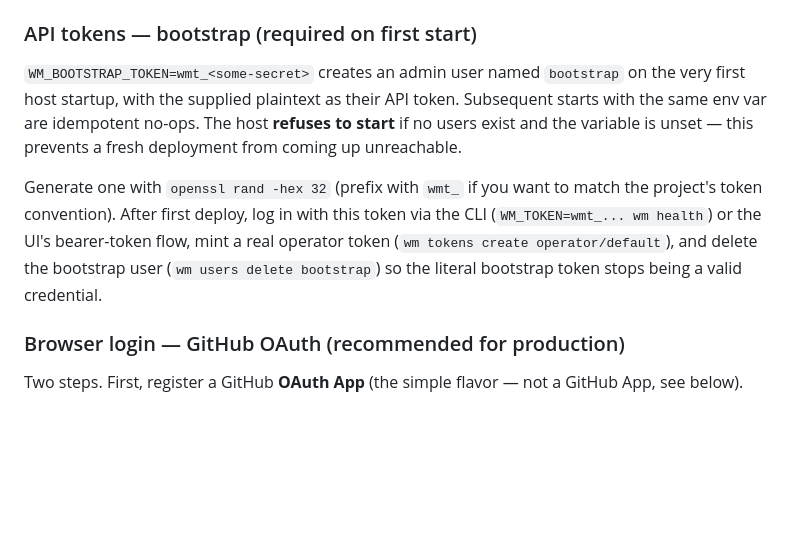
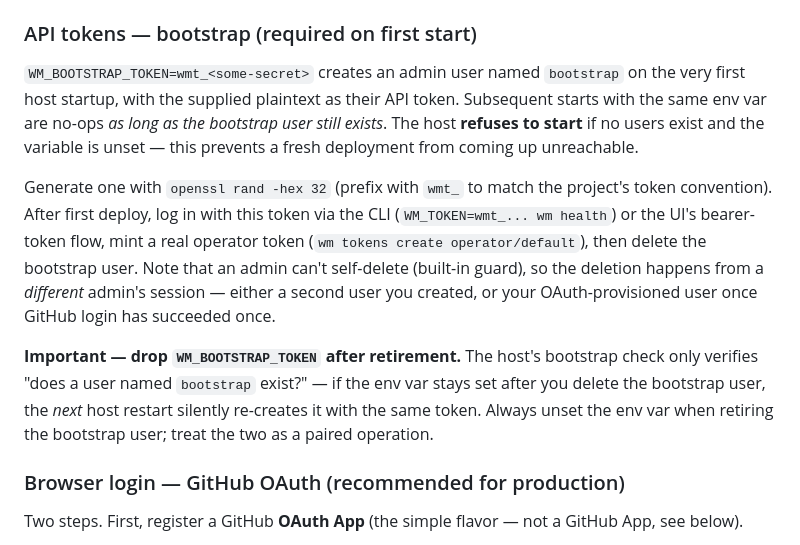
Before and after one commit to einarfd/wiremirage, a Markdown page: README.md, the part around the change. GitHub-like rendering; blank space fills up the shorter version.

Commit message:
README: spell out the bootstrap-retire-and-unset gotcha
The bootstrap section said "delete the bootstrap user" without
flagging that you also have to unset WM_BOOTSTRAP_TOKEN. The host's
`bootstrap_admin()` only checks "does a user named `bootstrap`
exist?" — if the env var stays set after retirement, the next
container restart silently re-creates the user with the same token,
undoing the rotation.

Also: noted the self-delete guard so the doc matches reality. An
admin can't delete themselves; retirement happens from a different
admin's session (OAuth-provisioned user, in the typical setup).

```diff
--- a/README.md
+++ b/README.md
@@ -182,16 +182,26 @@ design — SUTs don't have credentials.
 
 `WM_BOOTSTRAP_TOKEN=wmt_<some-secret>` creates an admin user named `bootstrap`
 on the very first host startup, with the supplied plaintext as their API
-token. Subsequent starts with the same env var are idempotent no-ops. The
-host **refuses to start** if no users exist and the variable is unset — this
-prevents a fresh deployment from coming up unreachable.
+token. Subsequent starts with the same env var are no-ops *as long as the
+bootstrap user still exists*. The host **refuses to start** if no users
+exist and the variable is unset — this prevents a fresh deployment from
+coming up unreachable.
 
-Generate one with `openssl rand -hex 32` (prefix with `wmt_` if you want to
-match the project's token convention). After first deploy, log in with this
-token via the CLI (`WM_TOKEN=wmt_... wm health`) or the UI's bearer-token
-flow, mint a real operator token (`wm tokens create operator/default`), and
-delete the bootstrap user (`wm users delete bootstrap`) so the literal
-bootstrap token stops being a valid credential.
+Generate one with `openssl rand -hex 32` (prefix with `wmt_` to match the
+project's token convention). After first deploy, log in with this token
+via the CLI (`WM_TOKEN=wmt_... wm health`) or the UI's bearer-token flow,
+mint a real operator token (`wm tokens create operator/default`), then
+delete the bootstrap user. Note that an admin can't self-delete (built-in
+guard), so the deletion happens from a *different* admin's session — either
+a second user you created, or your OAuth-provisioned user once GitHub
+login has succeeded once.
+
+**Important — drop `WM_BOOTSTRAP_TOKEN` after retirement.** The host's
+bootstrap check only verifies "does a user named `bootstrap` exist?" — if
+the env var stays set after you delete the bootstrap user, the *next*
+host restart silently re-creates it with the same token. Always unset the
+env var when retiring the bootstrap user; treat the two as a paired
+operation.
 
 ### Browser login — GitHub OAuth (recommended for production)
 
```
